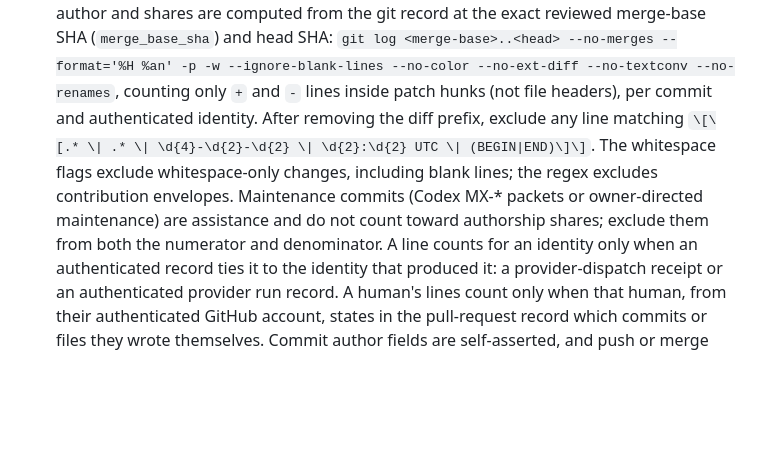
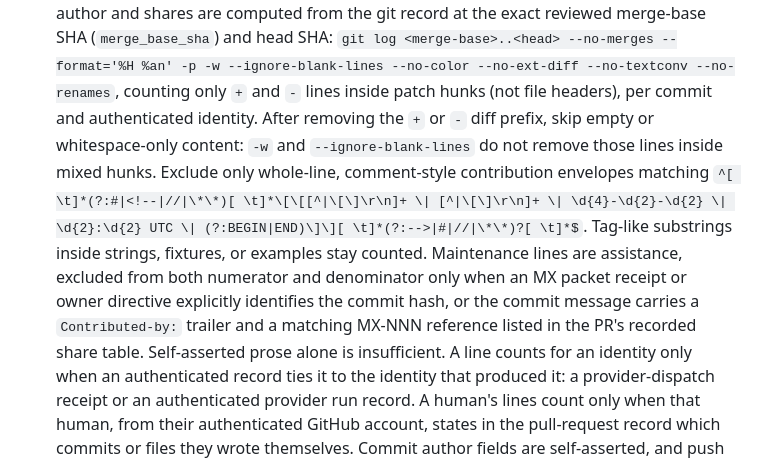
Before and after one commit to edwardjones3976/director-orchestrator, a Markdown page: docs/contribution-attribution-policy.md, the part around one of its changes. Drawn GitHub-style; blank space fills up the shorter version.

Commit message:
[[OpenAI Codex | GPT-6 | 2026-09-27 | 08:01 UTC | BEGIN]] MX-069: #284 final pass before freeze. AGENTS.md binds verdicts to base_sha, merge_base_sha and head; anchored envelope filter; authenticated maintenance exclusions; blank patch lines skipped. Addresses 4114564709, 4114564712, 4114564715, 4114564717 at f9ccd66. Contributed-by: OpenAI Codex | GPT-6 (maintenance MX-069) [[OpenAI Codex | GPT-6 | 2026-09-27 | 08:01 UTC | END]]

```diff
--- a/docs/contribution-attribution-policy.md
+++ b/docs/contribution-attribution-policy.md
@@ -155,12 +156,16 @@ Owner ruling, 2026-09-26, verbatim (relayed by the peer session):
   reviewed merge-base SHA (`merge_base_sha`) and head SHA:
   `git log <merge-base>..<head> --no-merges --format='%H %an' -p -w --ignore-blank-lines --no-color --no-ext-diff --no-textconv --no-renames`,
   counting only `+` and `-` lines inside patch hunks (not file headers), per
-  commit and authenticated identity. After removing the diff prefix, exclude
-  any line matching `\[\[.* \| .* \| \d{4}-\d{2}-\d{2} \| \d{2}:\d{2} UTC \| (BEGIN|END)\]\]`.
-  The whitespace flags exclude whitespace-only changes, including blank lines;
-  the regex excludes contribution envelopes. Maintenance commits (Codex MX-*
-  packets or owner-directed maintenance) are assistance and do not count toward
-  authorship shares; exclude them from both the numerator and denominator.
+  commit and authenticated identity. After removing the `+` or `-` diff prefix,
+  skip empty or whitespace-only content: `-w` and `--ignore-blank-lines` do not
+  remove those lines inside mixed hunks. Exclude only whole-line, comment-style
+  contribution envelopes matching `^[ \t]*(?:#|<!--|//|\*\*)[ \t]*\[\[[^|\[\]\r\n]+ \| [^|\[\]\r\n]+ \| \d{4}-\d{2}-\d{2} \| \d{2}:\d{2} UTC \| (?:BEGIN|END)\]\][ \t]*(?:-->|#|//|\*\*)?[ \t]*$`.
+  Tag-like substrings inside strings, fixtures, or examples stay counted.
+  Maintenance lines are assistance, excluded from both numerator and denominator
+  only when an MX packet receipt or owner directive explicitly identifies the
+  commit hash, or the commit message carries a `Contributed-by:` trailer and a
+  matching MX-NNN reference listed in the PR's recorded share table. Self-asserted
+  prose alone is insufficient.
   A line counts for an identity only when an authenticated record ties it to the
   identity that produced it: a provider-dispatch receipt or an authenticated
   provider run record. A human's lines count only when that human, from their
```
Also changed, not shown: other parts of docs/contribution-attribution-policy.md (+2 -0 lines), AGENTS.md (+3 -1 lines).
